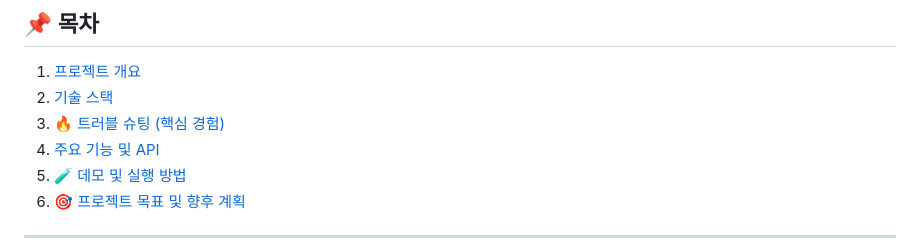
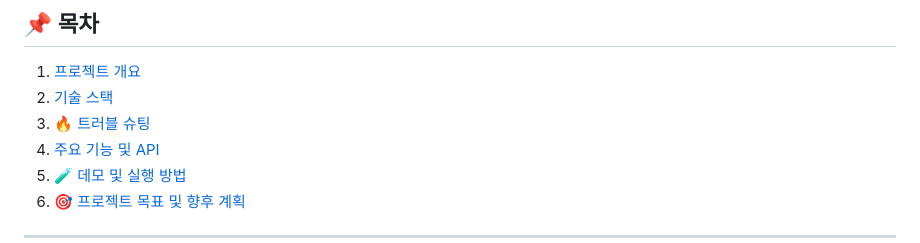
Before and after one commit to jinja4989/ai-cloud-monitoring-dashboard, a Markdown page: README.md, the part around the change. Drawn GitHub-style.

Commit message:
Fix typo in troubleshooting section link

```diff
--- a/README.md
+++ b/README.md
@@ -8,7 +8,7 @@
 ## 📌 목차
 1. [프로젝트 개요](#-프로젝트-개요)
 2. [기술 스택](#-기술-스택)
-3. [🔥 트러블 슈팅 (핵심 경험)](#-트러블-슈팅)
+3. [🔥 트러블 슈팅 ](#-트러블-슈팅)
 4. [주요 기능 및 API](#-주요-기능-및-api)
 5. [🧪 데모 및 실행 방법](#-데모-및-실행-방법)
 6. [🎯 프로젝트 목표 및 향후 계획](#-프로젝트-목표-및-향후-계획)
```
